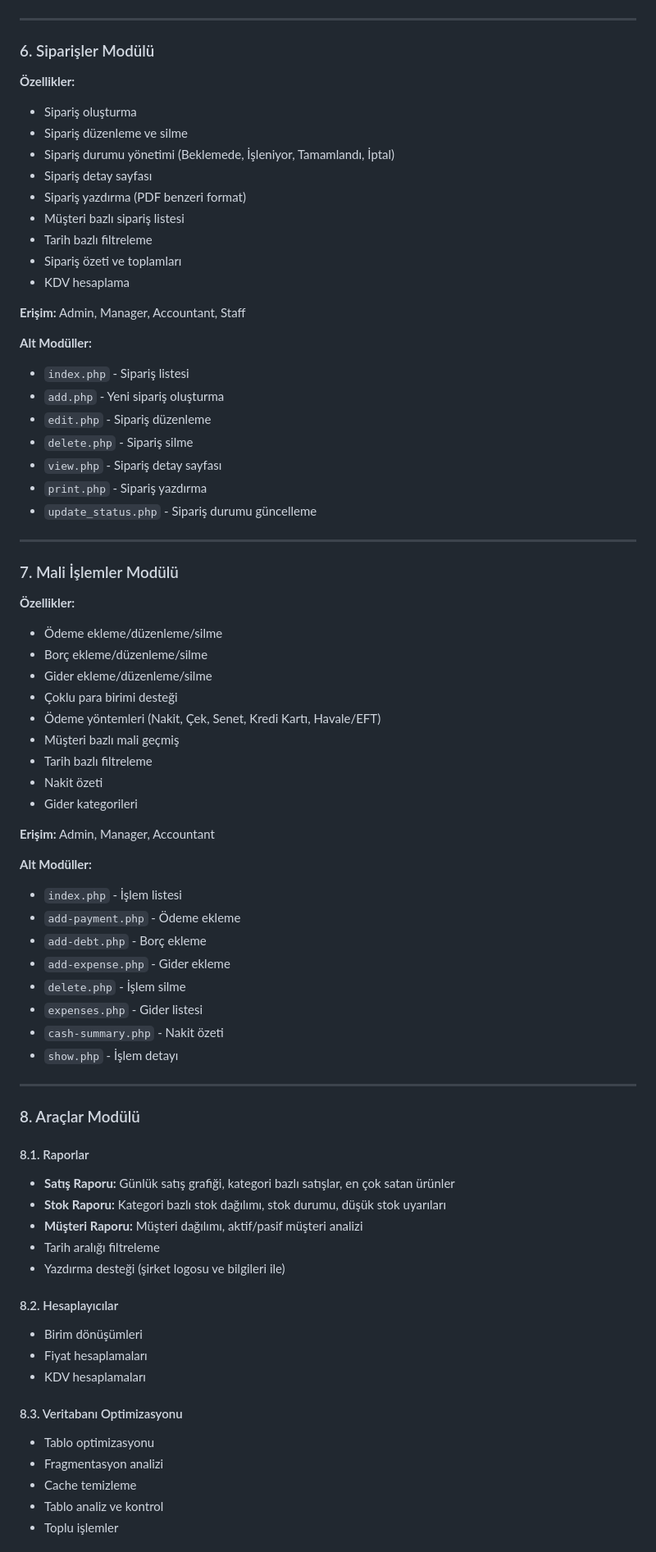
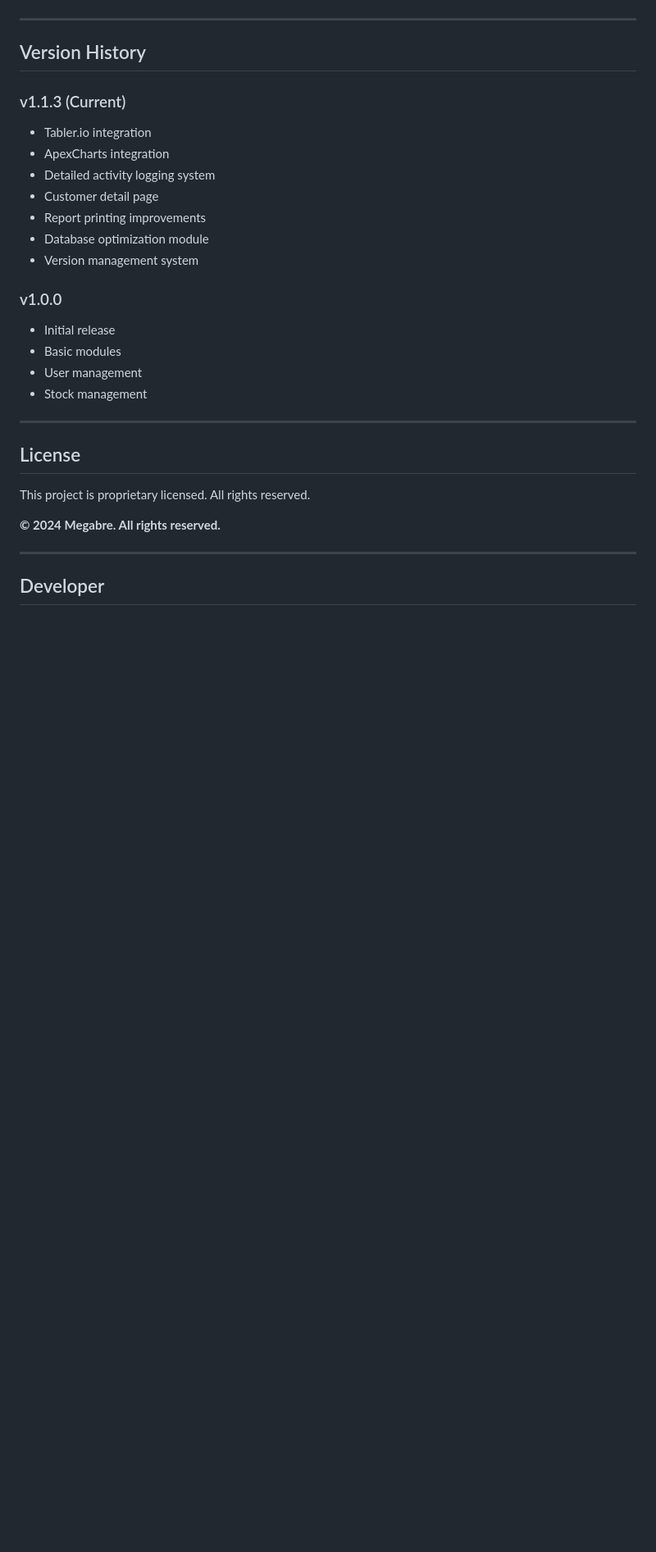
Before and after one commit to Megabre/StokmasterPro, a Markdown page: README.md, the part around the change printed below. Shown: that part at 82% size. Drawn GitHub-style; blank space fills up the shorter version.

```diff
--- a/README.md
+++ b/README.md
@@ -227,77 +275,32 @@ Varsayılan admin bilgileri:
 
 ---
 
-### 6. Siparişler Modülü
+## Version History
 
-**Özellikler:**
-- Sipariş oluşturma
-- Sipariş düzenleme ve silme
-- Sipariş durumu yönetimi (Beklemede, İşleniyor, Tamamlandı, İptal)
-- Sipariş detay sayfası
-- Sipariş yazdırma (PDF benzeri format)
-- Müşteri bazlı sipariş listesi
-- Tarih bazlı filtreleme
-- Sipariş özeti ve toplamları
-- KDV hesaplama
+### v1.1.3 (Current)
+- Tabler.io integration
+- ApexCharts integration
+- Detailed activity logging system
+- Customer detail page
+- Report printing improvements
+- Database optimization module
+- Version management system
 
-**Erişim:** Admin, Manager, Accountant, Staff
-
-**Alt Modüller:**
-- `index.php` - Sipariş listesi
-- `add.php` - Yeni sipariş oluşturma
-- `edit.php` - Sipariş düzenleme
-- `delete.php` - Sipariş silme
-- `view.php` - Sipariş detay sayfası
-- `print.php` - Sipariş yazdırma
-- `update_status.php` - Sipariş durumu güncelleme
+### v1.0.0
+- Initial release
+- Basic modules
+- User management
+- Stock management
 
 ---
 
-### 7. Mali İşlemler Modülü
+## License
 
-**Özellikler:**
-- Ödeme ekleme/düzenleme/silme
-- Borç ekleme/düzenleme/silme
-- Gider ekleme/düzenleme/silme
-- Çoklu para birimi desteği
-- Ödeme yöntemleri (Nakit, Çek, Senet, Kredi Kartı, Havale/EFT)
-- Müşteri bazlı mali geçmiş
-- Tarih bazlı filtreleme
-- Nakit özeti
-- Gider kategorileri
+This project is proprietary licensed. All rights reserved.
 
-**Erişim:** Admin, Manager, Accountant
-
-**Alt Modüller:**
-- `index.php` - İşlem listesi
-- `add-payment.php` - Ödeme ekleme
-- `add-debt.php` - Borç ekleme
-- `add-expense.php` - Gider ekleme
-- `delete.php` - İşlem silme
-- `expenses.php` - Gider listesi
-- `cash-summary.php` - Nakit özeti
-- `show.php` - İşlem detayı
+**© 2024 Megabre. All rights reserved.**
 
 ---
 
-### 8. Araçlar Modülü
+## Developer
 
-#### 8.1. Raporlar
-- **Satış Raporu:** Günlük satış grafiği, kategori bazlı satışlar, en çok satan ürünler
-- **Stok Raporu:** Kategori bazlı stok dağılımı, stok durumu, düşük stok uyarıları
-- **Müşteri Raporu:** Müşteri dağılımı, aktif/pasif müşteri analizi
-- Tarih aralığı filtreleme
-- Yazdırma desteği (şirket logosu ve bilgileri ile)
-
-#### 8.2. Hesaplayıcılar
-- Birim dönüşümleri
-- Fiyat hesaplamaları
-- KDV hesaplamaları
-
-#### 8.3. Veritabanı Optimizasyonu
-- Tablo optimizasyonu
-- Fragmentasyon analizi
-- Cache temizleme
-- Tablo analiz ve kontrol
-- Toplu işlemler
-
```
Also changed, not shown: other parts of README.md (+196 -371 lines).
